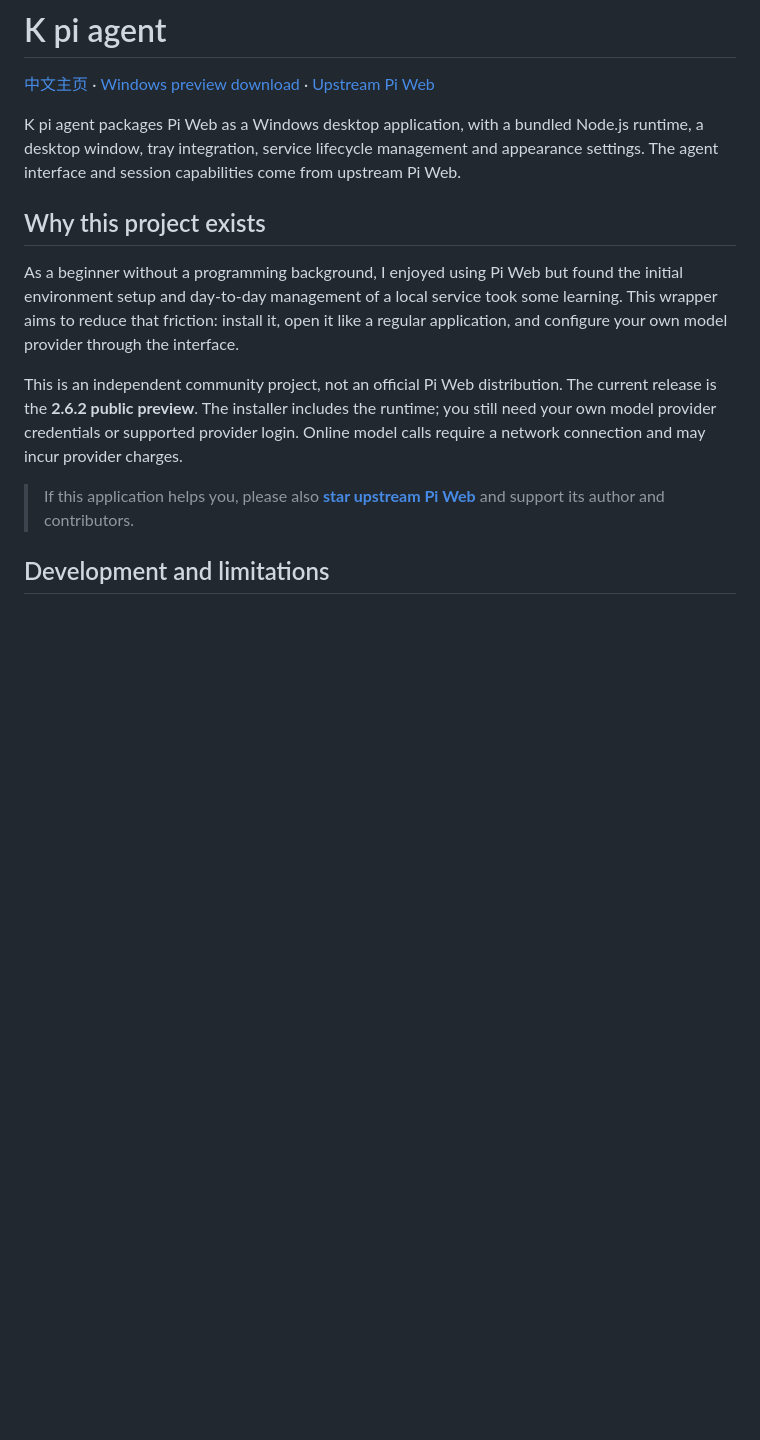
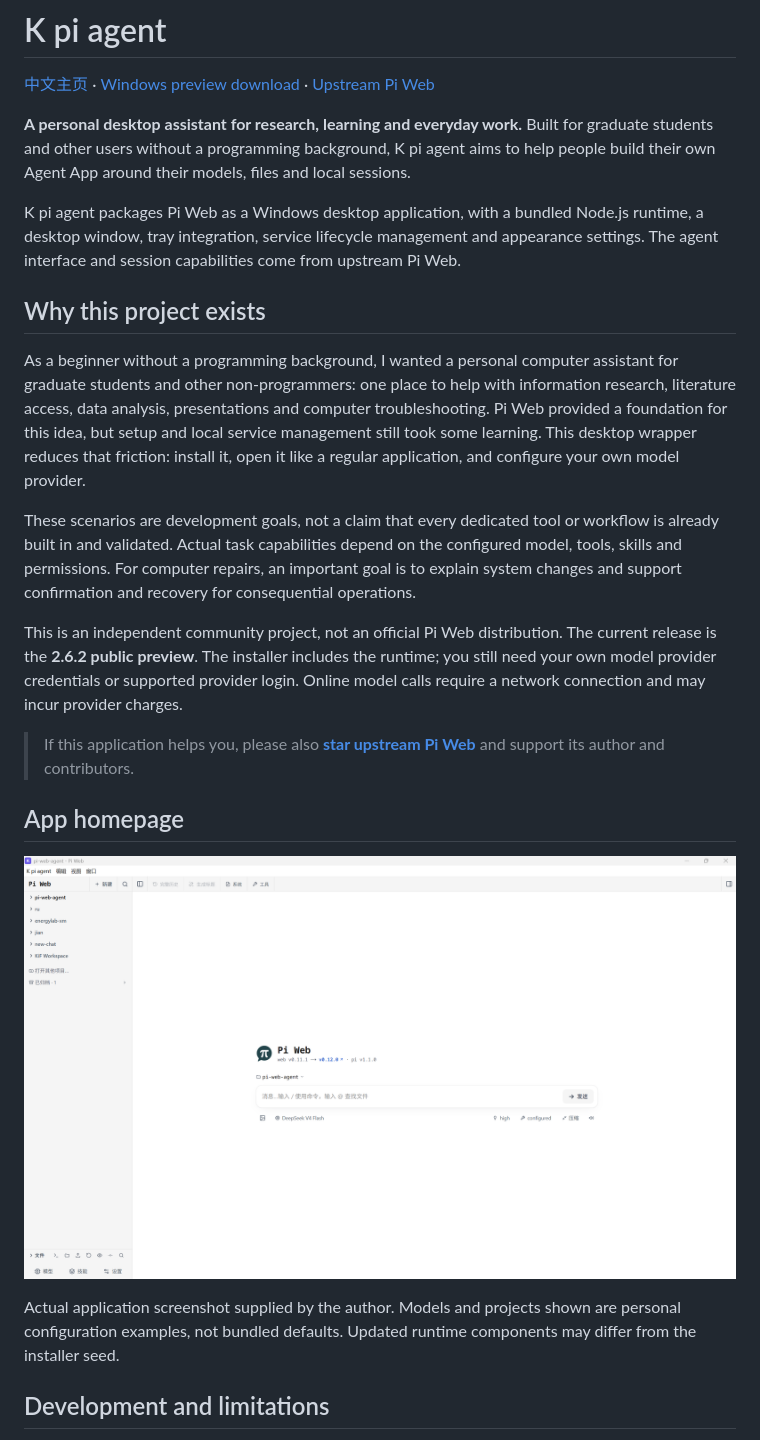
Before and after one commit to Deky0827/k-pi-agent, a Markdown page: README.en.md, the part around the change. Rendered like a GitHub page; pictures changed too: docs/images/app-home.png (added); blank space fills up the shorter version.

```diff
--- a/README.en.md
+++ b/README.en.md
@@ -1,16 +1,26 @@
 # K pi agent
 
 [中文主页](README.md) · [Windows preview download](https://github.com/Deky0827/pi-web-agent-app/releases/tag/v2.6.2) · [Upstream Pi Web](https://github.com/agegr/pi-web)
+
+**A personal desktop assistant for research, learning and everyday work.** Built for graduate students and other users without a programming background, K pi agent aims to help people build their own Agent App around their models, files and local sessions.
 
 K pi agent packages Pi Web as a Windows desktop application, with a bundled Node.js runtime, a desktop window, tray integration, service lifecycle management and appearance settings. The agent interface and session capabilities come from upstream Pi Web.
 
 ## Why this project exists
 
-As a beginner without a programming background, I enjoyed using Pi Web but found the initial environment setup and day-to-day management of a local service took some learning. This wrapper aims to reduce that friction: install it, open it like a regular application, and configure your own model provider through the interface.
+As a beginner without a programming background, I wanted a personal computer assistant for graduate students and other non-programmers: one place to help with information research, literature access, data analysis, presentations and computer troubleshooting. Pi Web provided a foundation for this idea, but setup and local service management still took some learning. This desktop wrapper reduces that friction: install it, open it like a regular application, and configure your own model provider.
+
+These scenarios are development goals, not a claim that every dedicated tool or workflow is already built in and validated. Actual task capabilities depend on the configured model, tools, skills and permissions. For computer repairs, an important goal is to explain system changes and support confirmation and recovery for consequential operations.
 
 This is an independent community project, not an official Pi Web distribution. The current release is the **2.6.2 public preview**. The installer includes the runtime; you still need your own model provider credentials or supported provider login. Online model calls require a network connection and may incur provider charges.
 
 > If this application helps you, please also **[star upstream Pi Web](https://github.com/agegr/pi-web)** and support its author and contributors.
+
+## App homepage
+
+![K pi agent Windows desktop homepage](docs/images/app-home.png)
+
+Actual application screenshot supplied by the author. Models and projects shown are personal configuration examples, not bundled defaults. Updated runtime components may differ from the installer seed.
 
 ## Development and limitations
 
```
Also changed, not shown: README.md (+26 -10 lines).
